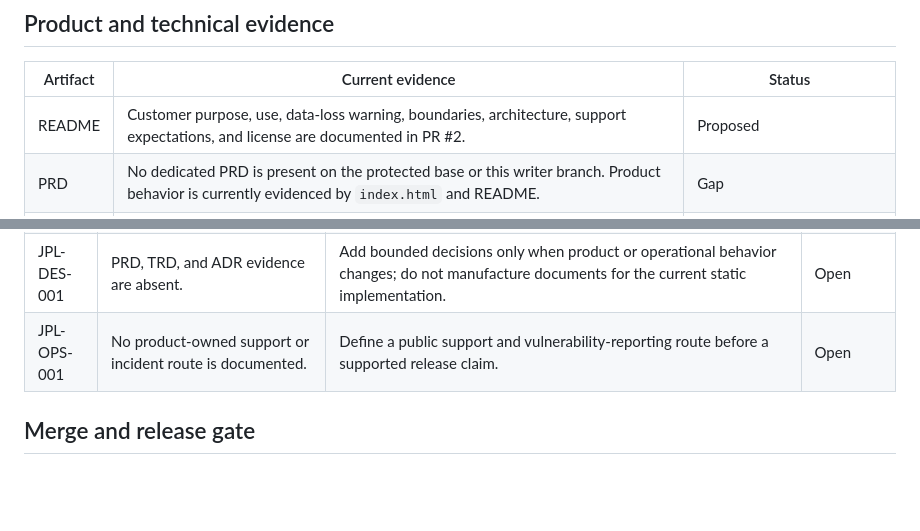
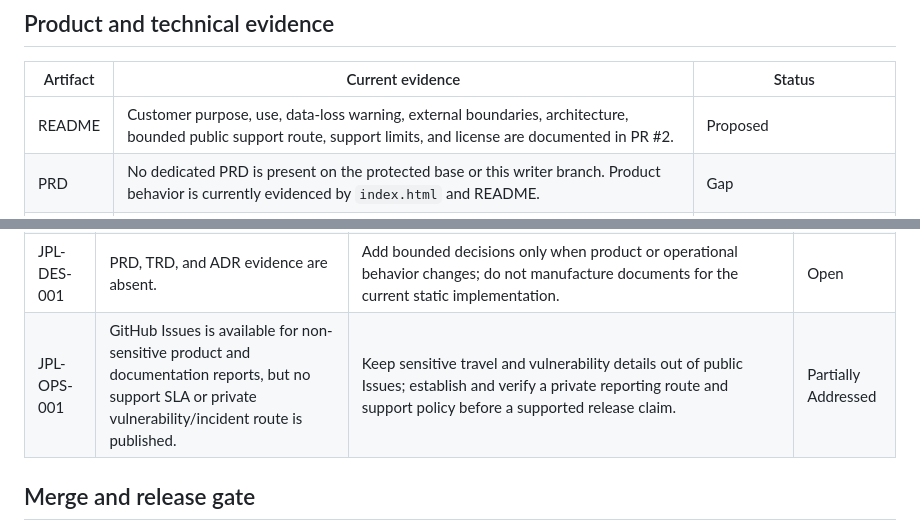
Before and after one commit to ContextualWisdomLab/j-planner, a Markdown page: docs/product-technical-gap-baseline.md, 2 parts joined by grey strips. GitHub-like rendering; blank space fills up the shorter version.

Commit message:
docs: reconcile support gap evidence

```diff
--- a/docs/product-technical-gap-baseline.md
+++ b/docs/product-technical-gap-baseline.md
@@ -29,7 +29,7 @@ J플래너 owns travel-plan interaction and browser-local persistence. Leaflet r
 
 | Artifact | Current evidence | Status |
 | --- | --- | --- |
-| README | Customer purpose, use, data-loss warning, boundaries, architecture, support expectations, and license are documented in PR #2. | Proposed |
+| README | Customer purpose, use, data-loss warning, external boundaries, architecture, bounded public support route, support limits, and license are documented in PR #2. | Proposed |
 | PRD | No dedicated PRD is present on the protected base or this writer branch. Product behavior is currently evidenced by `index.html` and README. | Gap |
 | TRD | No dedicated TRD is present. The single-file runtime and external network calls are visible in `index.html`. | Gap |
 | UML | No maintained UML artifact is present. The Context Map above is the bounded architecture view for this documentation change. | Gap |
@@ -50,7 +50,7 @@ J플래너 owns travel-plan interaction and browser-local persistence. Leaflet r
 | JPL-REL-001 | No immutable GitHub Release binds source, license, and provenance. | Produce a versioned release only after release acceptance confirms source revision, SBOM/provenance, and third-party notices. | Open |
 | JPL-SEC-001 | Historical dependency review could not query the dependency graph (HTTP 403). | Repair the central workflow owner; retain fail-closed behavior for dependency-changing PRs and verify a fresh exact-head run when applicable. | Open upstream |
 | JPL-DES-001 | PRD, TRD, and ADR evidence are absent. | Add bounded decisions only when product or operational behavior changes; do not manufacture documents for the current static implementation. | Open |
-| JPL-OPS-001 | No product-owned support or incident route is documented. | Define a public support and vulnerability-reporting route before a supported release claim. | Open |
+| JPL-OPS-001 | GitHub Issues is available for non-sensitive product and documentation reports, but no support SLA or private vulnerability/incident route is published. | Keep sensitive travel and vulnerability details out of public Issues; establish and verify a private reporting route and support policy before a supported release claim. | Partially Addressed |
 
 ## Merge and release gate
 
```
